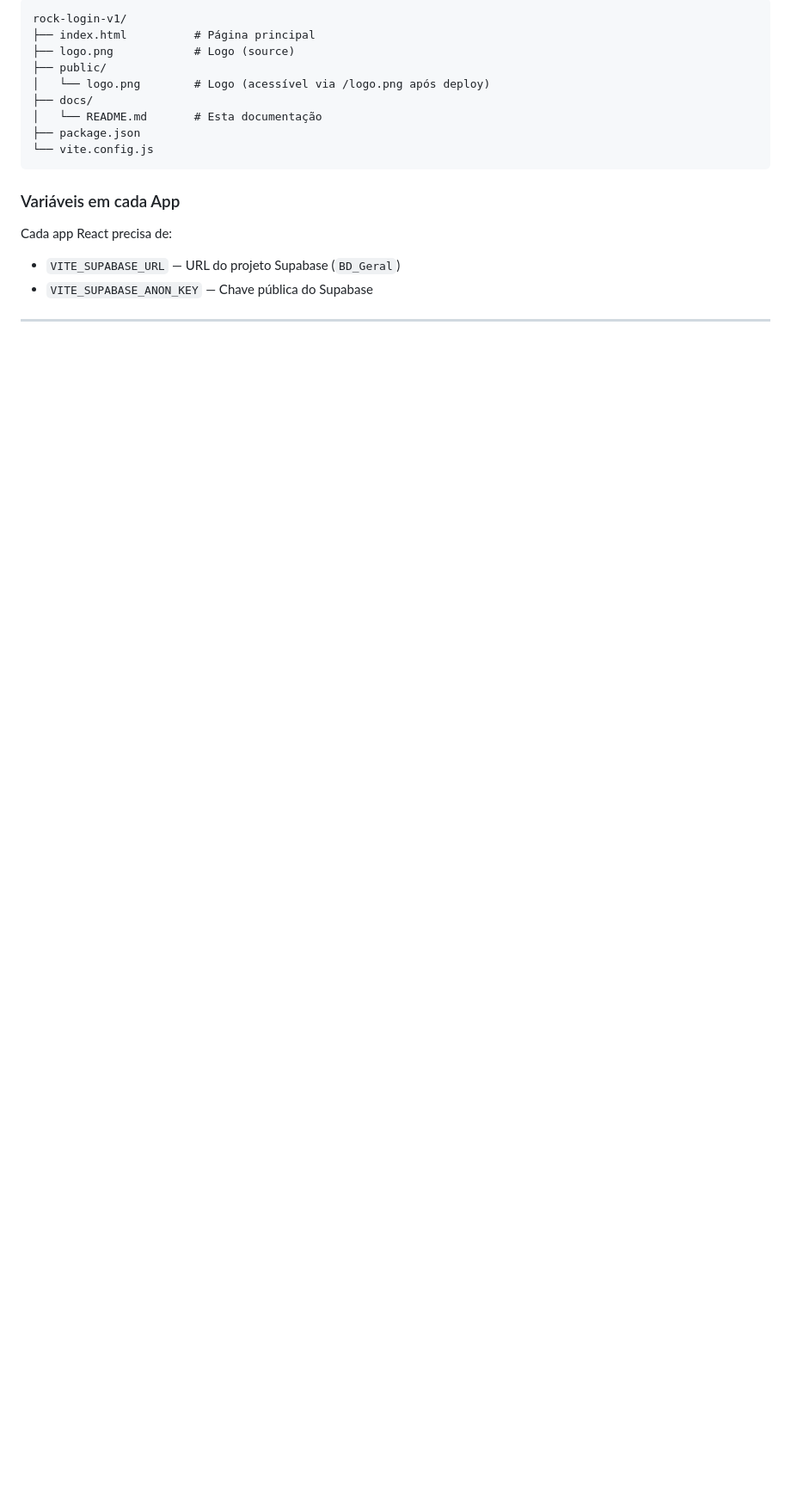
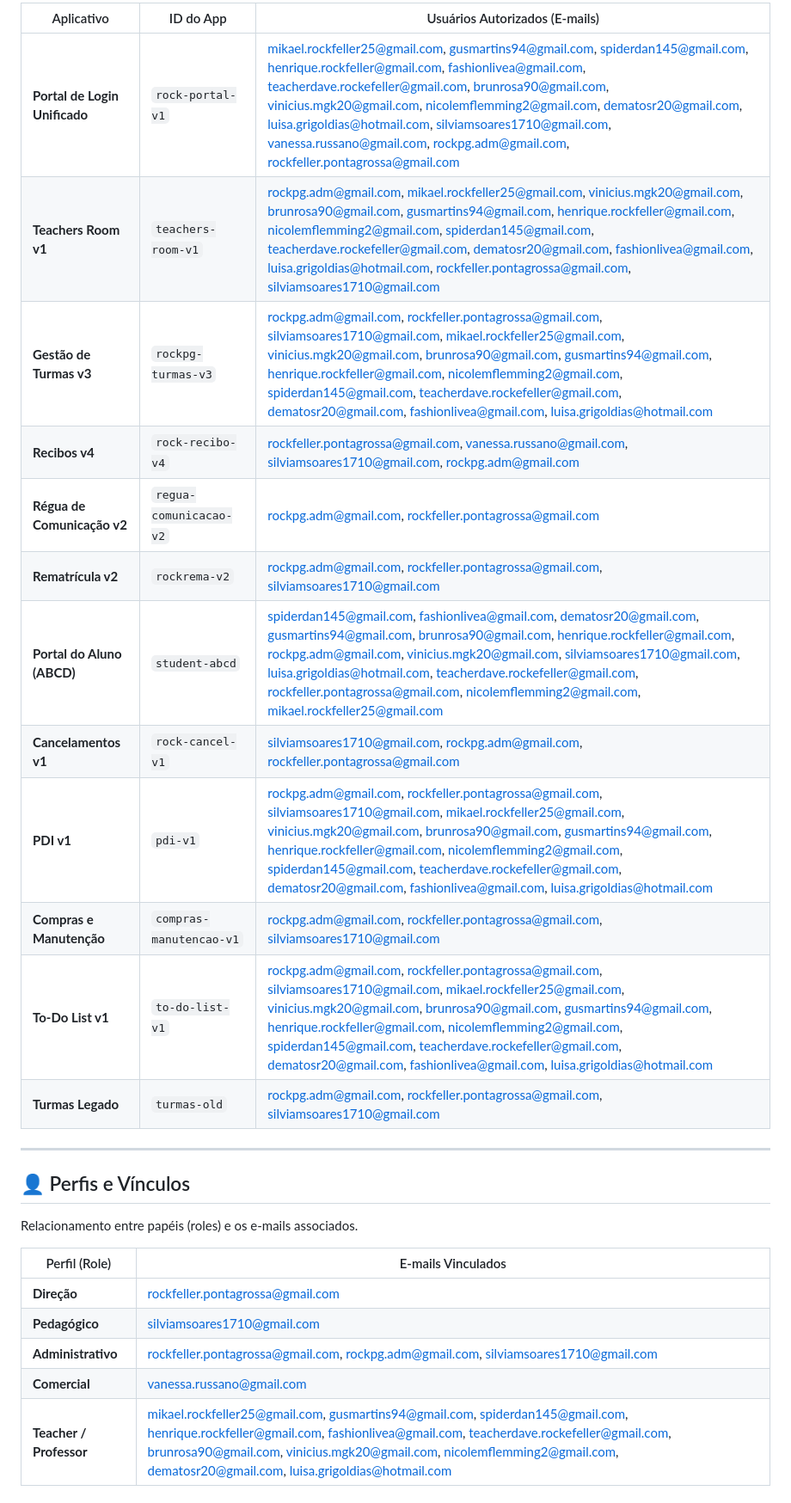
Before and after one commit to EDS1142/rock-login-v1, a Markdown page: README.md, the part around one of its changes. Shown at 86% size. Rendered like a GitHub page; blank space fills up the shorter version.

Commit message:
docs: move README.md to root and update app ecosystem & access matrix

````diff
--- a/docs/README.md
+++ b/README.md
@@ -311,17 +307,30 @@ O portal em si é um app Vite + HTML/CSS/JS puro.
 
-```
-rock-login-v1/
-├── index.html          # Página principal
-├── logo.png            # Logo (source)
-├── public/
-│   └── logo.png        # Logo (acessível via /logo.png após deploy)
-├── docs/
-│   └── README.md       # Esta documentação
-├── package.json
-└── vite.config.js
-```
+| Aplicativo | ID do App | Usuários Autorizados (E-mails) |
+|---|---|---|
+| **Portal de Login Unificado** | `rock-portal-v1` | mikael.rockfeller25@gmail.com, gusmartins94@gmail.com, spiderdan145@gmail.com, henrique.rockfeller@gmail.com, fashionlivea@gmail.com, teacherdave.rockefeller@gmail.com, brunrosa90@gmail.com, vinicius.mgk20@gmail.com, nicolemflemming2@gmail.com, dematosr20@gmail.com, luisa.grigoldias@hotmail.com, silviamsoares1710@gmail.com, vanessa.russano@gmail.com, rockpg.adm@gmail.com, rockfeller.pontagrossa@gmail.com |
+| **Teachers Room v1** | `teachers-room-v1` | rockpg.adm@gmail.com, mikael.rockfeller25@gmail.com, vinicius.mgk20@gmail.com, brunrosa90@gmail.com, gusmartins94@gmail.com, henrique.rockfeller@gmail.com, nicolemflemming2@gmail.com, spiderdan145@gmail.com, teacherdave.rockefeller@gmail.com, dematosr20@gmail.com, fashionlivea@gmail.com, luisa.grigoldias@hotmail.com, rockfeller.pontagrossa@gmail.com, silviamsoares1710@gmail.com |
+| **Gestão de Turmas v3** | `rockpg-turmas-v3` | rockpg.adm@gmail.com, rockfeller.pontagrossa@gmail.com, silviamsoares1710@gmail.com, mikael.rockfeller25@gmail.com, vinicius.mgk20@gmail.com, brunrosa90@gmail.com, gusmartins94@gmail.com, henrique.rockfeller@gmail.com, nicolemflemming2@gmail.com, spiderdan145@gmail.com, teacherdave.rockefeller@gmail.com, dematosr20@gmail.com, fashionlivea@gmail.com, luisa.grigoldias@hotmail.com |
+| **Recibos v4** | `rock-recibo-v4` | rockfeller.pontagrossa@gmail.com, vanessa.russano@gmail.com, silviamsoares1710@gmail.com, rockpg.adm@gmail.com |
+| **Régua de Comunicação v2** | `regua-comunicacao-v2` | rockpg.adm@gmail.com, rockfeller.pontagrossa@gmail.com |
+| **Rematrícula v2** | `rockrema-v2` | rockpg.adm@gmail.com, rockfeller.pontagrossa@gmail.com, silviamsoares1710@gmail.com |
+| **Portal do Aluno (ABCD)** | `student-abcd` | spiderdan145@gmail.com, fashionlivea@gmail.com, dematosr20@gmail.com, gusmartins94@gmail.com, brunrosa90@gmail.com, henrique.rockfeller@gmail.com, rockpg.adm@gmail.com, vinicius.mgk20@gmail.com, silviamsoares1710@gmail.com, luisa.grigoldias@hotmail.com, teacherdave.rockefeller@gmail.com, rockfeller.pontagrossa@gmail.com, nicolemflemming2@gmail.com, mikael.rockfeller25@gmail.com |
+| **Cancelamentos v1** | `rock-cancel-v1` | silviamsoares1710@gmail.com, rockpg.adm@gmail.com, rockfeller.pontagrossa@gmail.com |
+| **PDI v1** | `pdi-v1` | rockpg.adm@gmail.com, rockfeller.pontagrossa@gmail.com, silviamsoares1710@gmail.com, mikael.rockfeller25@gmail.com, vinicius.mgk20@gmail.com, brunrosa90@gmail.com, gusmartins94@gmail.com, henrique.rockfeller@gmail.com, nicolemflemming2@gmail.com, spiderdan145@gmail.com, teacherdave.rockefeller@gmail.com, dematosr20@gmail.com, fashionlivea@gmail.com, luisa.grigoldias@hotmail.com |
+| **Compras e Manutenção** | `compras-manutencao-v1` | rockpg.adm@gmail.com, rockfeller.pontagrossa@gmail.com, silviamsoares1710@gmail.com |
+| **To-Do List v1** | `to-do-list-v1` | rockpg.adm@gmail.com, rockfeller.pontagrossa@gmail.com, silviamsoares1710@gmail.com, mikael.rockfeller25@gmail.com, vinicius.mgk20@gmail.com, brunrosa90@gmail.com, gusmartins94@gmail.com, henrique.rockfeller@gmail.com, nicolemflemming2@gmail.com, spiderdan145@gmail.com, teacherdave.rockefeller@gmail.com, dematosr20@gmail.com, fashionlivea@gmail.com, luisa.grigoldias@hotmail.com |
+| **Turmas Legado** | `turmas-old` | rockpg.adm@gmail.com, rockfeller.pontagrossa@gmail.com, silviamsoares1710@gmail.com |
 
-### Variáveis em cada App
-Cada app React precisa de:
-- `VITE_SUPABASE_URL` — URL do projeto Supabase (`BD_Geral`)
-- `VITE_SUPABASE_ANON_KEY` — Chave pública do Supabase
+---
+
+## 👤 Perfis e Vínculos
+
+Relacionamento entre papéis (roles) e os e-mails associados.
+
+| Perfil (Role) | E-mails Vinculados |
+|---|---|
+| **Direção** | rockfeller.pontagrossa@gmail.com |
+| **Pedagógico** | silviamsoares1710@gmail.com |
+| **Administrativo** | rockfeller.pontagrossa@gmail.com, rockpg.adm@gmail.com, silviamsoares1710@gmail.com |
+| **Comercial** | vanessa.russano@gmail.com |
+| **Teacher / Professor** | mikael.rockfeller25@gmail.com, gusmartins94@gmail.com, spiderdan145@gmail.com, henrique.rockfeller@gmail.com, fashionlivea@gmail.com, teacherdave.rockefeller@gmail.com, brunrosa90@gmail.com, vinicius.mgk20@gmail.com, nicolemflemming2@gmail.com, dematosr20@gmail.com, luisa.grigoldias@hotmail.com |
+
````
Also changed, not shown: other parts of README.md (+29 -22 lines).
